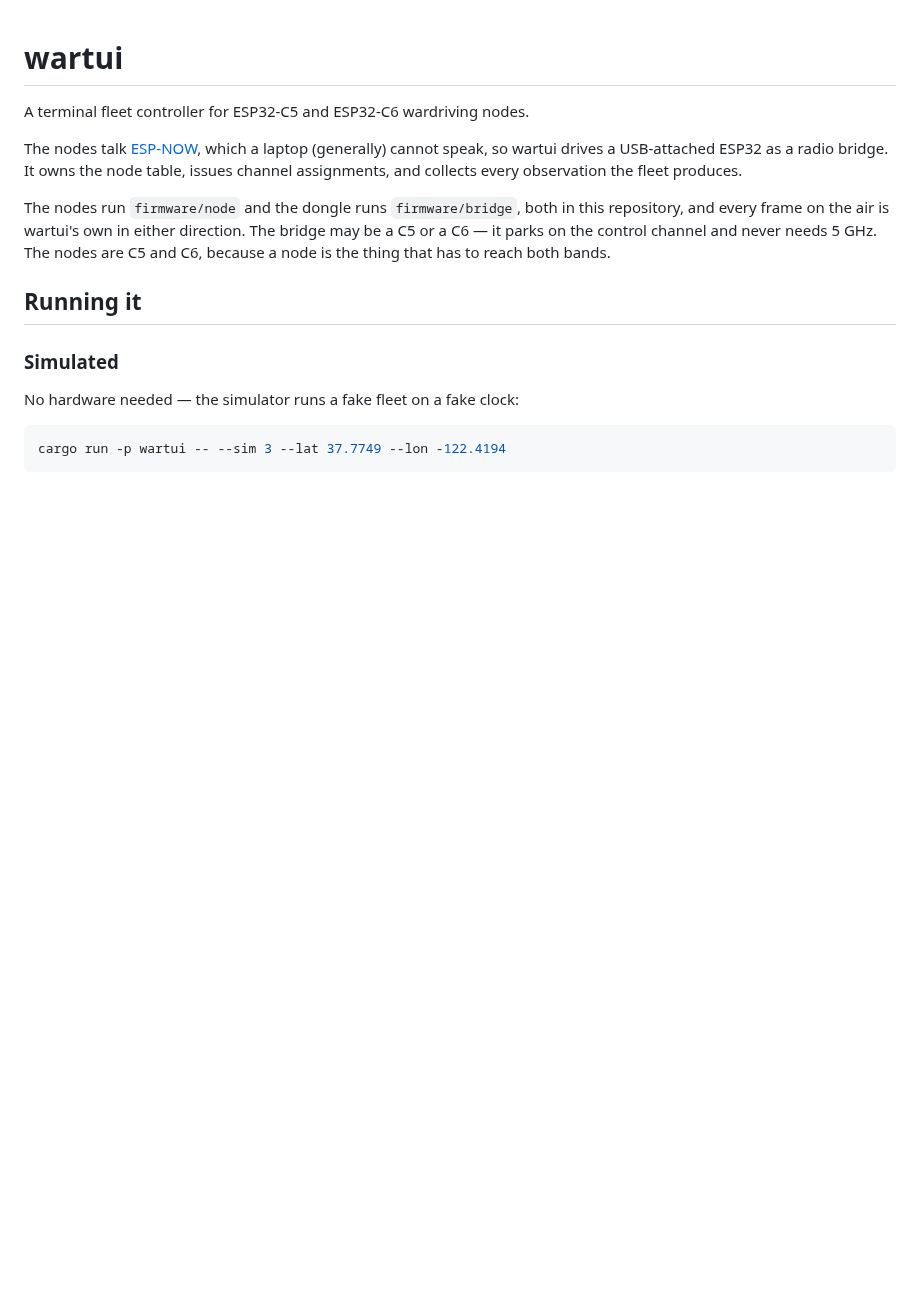
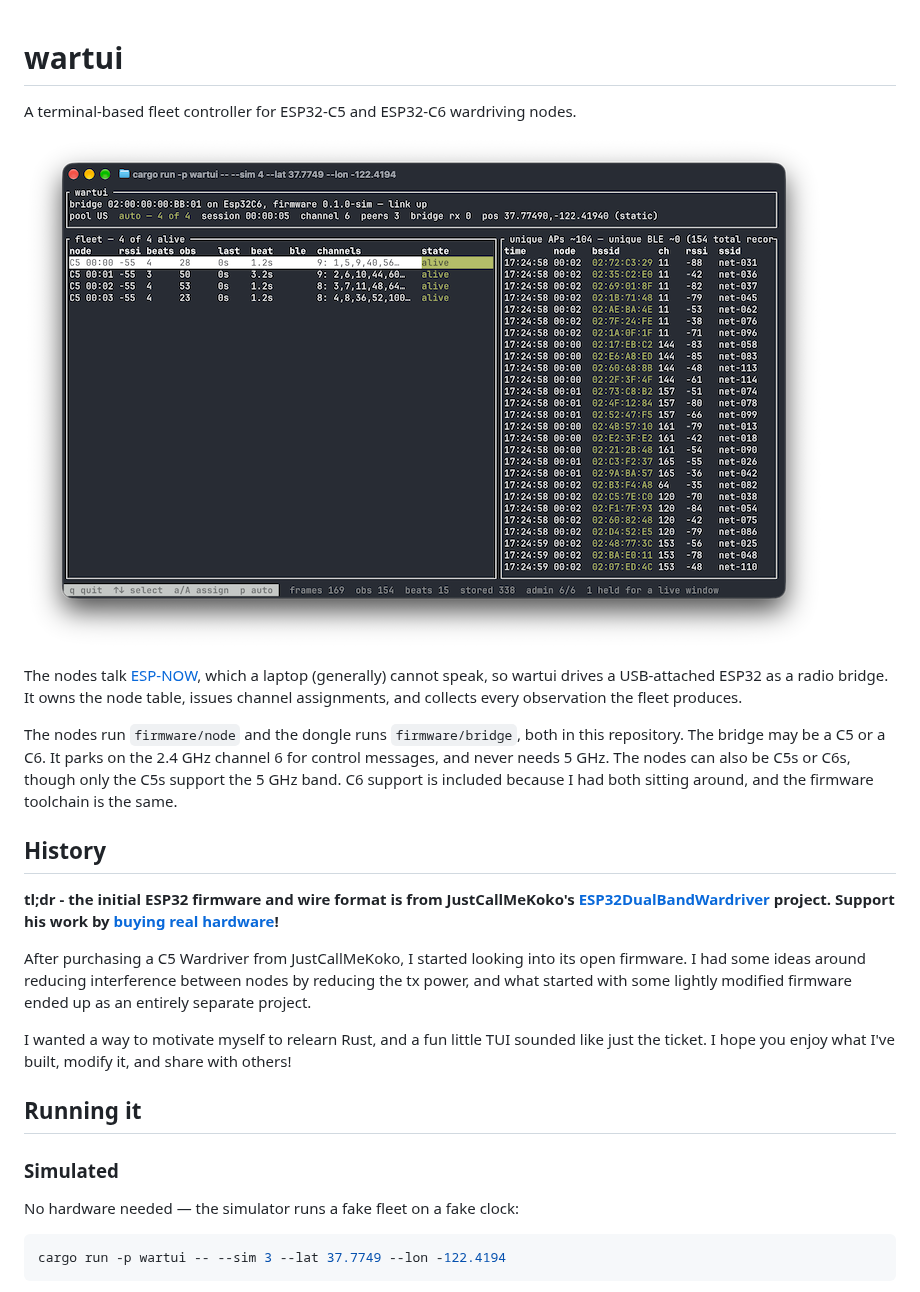
Before and after one commit to wowy/wartui, a Markdown page: README.md, the part around one of its changes. Drawn GitHub-style; pictures changed too: docs/images/wartui-example.png (added); blank space fills up the shorter version.

Commit message:
Add a history section, and an image to the readme.

```diff
--- a/README.md
+++ b/README.md
@@ -1,17 +1,31 @@
 # wartui
 
-A terminal fleet controller for ESP32-C5 and ESP32-C6 wardriving nodes.
+A terminal-based fleet controller for ESP32-C5 and ESP32-C6 wardriving nodes.
+
+![alt text](./docs/images/wartui-example.png "The wartui application running in simulator mode.")
 
 The nodes talk [ESP-NOW](https://www.espressif.com/en/solutions/low-power-solutions/esp-now),
 which a laptop (generally) cannot speak, so wartui drives a USB-attached ESP32
 as a radio bridge. It owns the node table, issues channel assignments, and
 collects every observation the fleet produces.
 
-The nodes run `firmware/node` and the dongle runs `firmware/bridge`, both in this
-repository, and every frame on the air is wartui's own in either direction. The
-bridge may be a C5 or a C6 — it parks on the control channel and never needs
-5 GHz. The nodes are C5 and C6, because a node is the thing that has
-to reach both bands.
+The nodes run `firmware/node` and the dongle runs `firmware/bridge`, both in this repository. The
+bridge may be a C5 or a C6. It parks on the 2.4 GHz channel 6 for control messages, and never needs
+5 GHz. The nodes can also be C5s or C6s, though only the C5s support the 5 GHz band. C6 support is
+included because I had both sitting around, and the firmware toolchain is the same.
+
+## History
+
+**tl;dr - the initial ESP32 firmware and wire format is from JustCallMeKoko's
+[ESP32DualBandWardriver](https://github.com/justcallmekoko/ESP32DualBandWardriver) project. Support
+his work by [buying real hardware](https://justcallmekokollc.com/)!**
+
+After purchasing a C5 Wardriver from JustCallMeKoko, I started looking into its open firmware. I had
+some ideas around reducing interference between nodes by reducing the tx power, and what started
+with some lightly modified firmware ended up as an entirely separate project.
+
+I wanted a way to motivate myself to relearn Rust, and a fun little TUI sounded like just the
+ticket. I hope you enjoy what I've built, modify it, and share with others!
 
 ## Running it
 
```
Also changed, not shown: other parts of README.md (+17 -17 lines).
